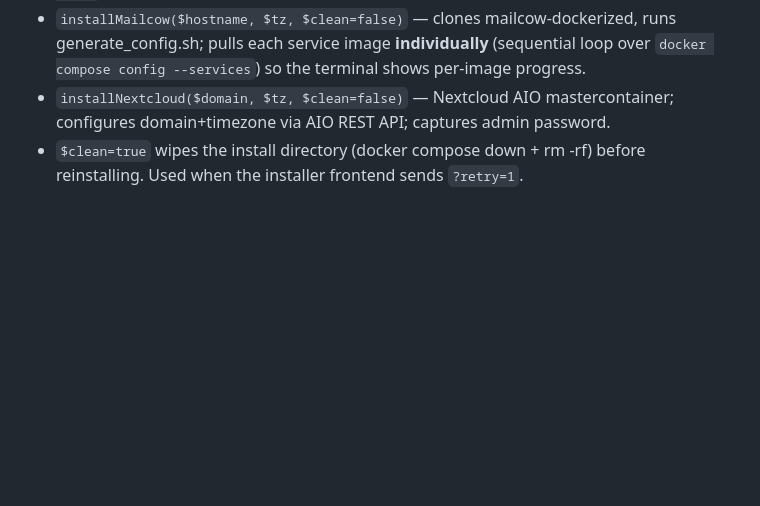
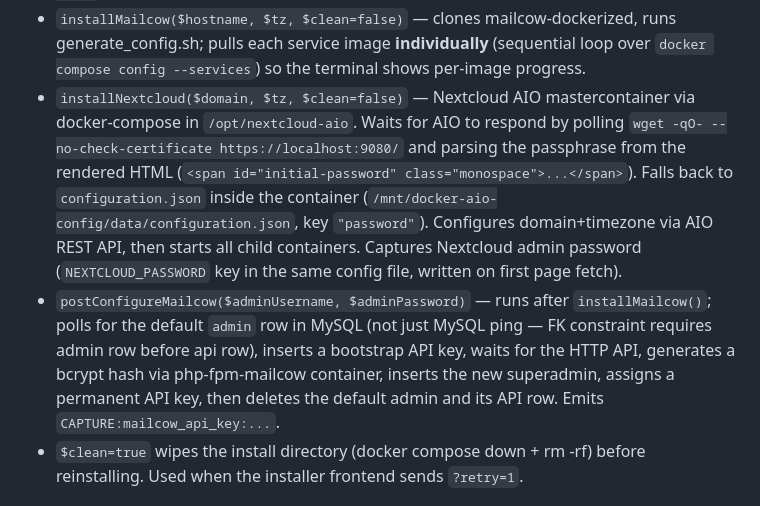
Before and after one commit to lintune/lintune-admin, a Markdown page: CLAUDE.md, the part around one of its changes. Rendered like a GitHub page; blank space fills up the shorter version.

```diff
--- a/CLAUDE.md
+++ b/CLAUDE.md
@@ -93,7 +98,8 @@ loading the file-written `SETUP_COMPLETE=true` on the same container run.
 - `ensureDocker()` — installs Docker via get.docker.com if missing.
 - `installKeycloak($user, $pass, $port, $hostname, $clean=false)` — docker-compose up in `/opt/keycloak`; post-start clears temp-admin flag via `kcadm.sh set-password --temporary false` inside the container.
 - `installMailcow($hostname, $tz, $clean=false)` — clones mailcow-dockerized, runs generate_config.sh; pulls each service image **individually** (sequential loop over `docker compose config --services`) so the terminal shows per-image progress.
-- `installNextcloud($domain, $tz, $clean=false)` — Nextcloud AIO mastercontainer; configures domain+timezone via AIO REST API; captures admin password.
+- `installNextcloud($domain, $tz, $clean=false)` — Nextcloud AIO mastercontainer via docker-compose in `/opt/nextcloud-aio`. Waits for AIO to respond by polling `wget -qO- --no-check-certificate https://localhost:9080/` and parsing the passphrase from the rendered HTML (`<span id="initial-password" class="monospace">...</span>`). Falls back to `configuration.json` inside the container (`/mnt/docker-aio-config/data/configuration.json`, key `"password"`). Configures domain+timezone via AIO REST API, then starts all child containers. Captures Nextcloud admin password (`NEXTCLOUD_PASSWORD` key in the same config file, written on first page fetch).
+- `postConfigureMailcow($adminUsername, $adminPassword)` — runs after `installMailcow()`; polls for the default `admin` row in MySQL (not just MySQL ping — FK constraint requires admin row before api row), inserts a bootstrap API key, waits for the HTTP API, generates a bcrypt hash via php-fpm-mailcow container, inserts the new superadmin, assigns a permanent API key, then deletes the default admin and its API row. Emits `CAPTURE:mailcow_api_key:...`.
 - `$clean=true` wipes the install directory (docker compose down + rm -rf) before reinstalling. Used when the installer frontend sends `?retry=1`.
 
 ## Middleware
```
Also changed, not shown: other parts of CLAUDE.md (+12 -5 lines).
